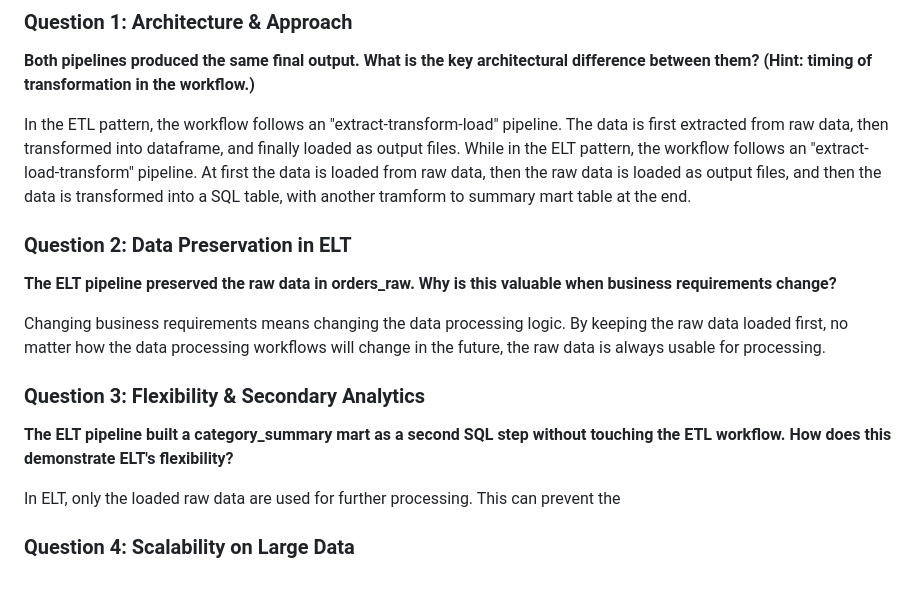
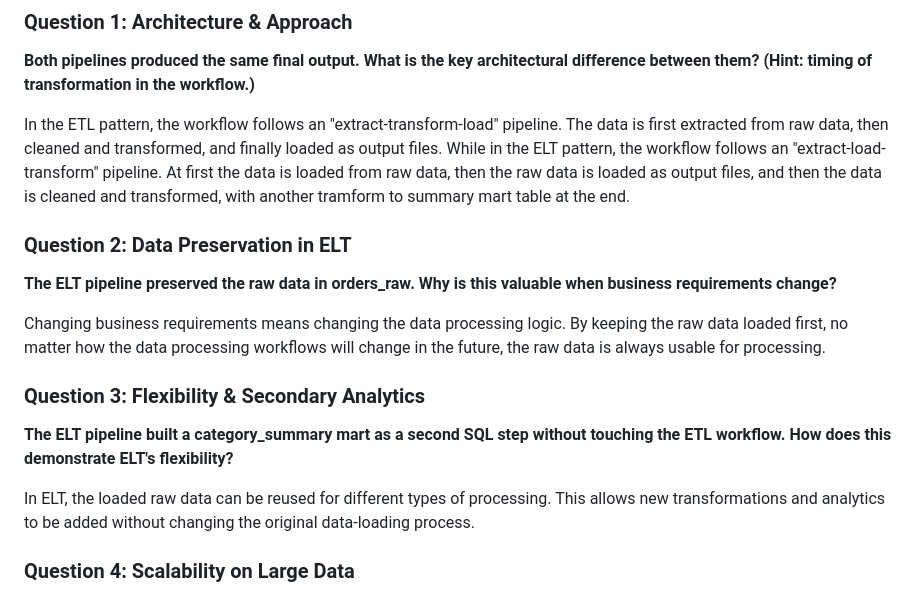
Before and after one commit to bosichen-ac/CST8921, a Markdown page: Lab13/Lab13.md, the part around the change. GitHub-like rendering.

Commit message:
update report

```diff
--- a/Lab13/Lab13.md
+++ b/Lab13/Lab13.md
@@ -39,7 +39,7 @@ The ETL pipeline transformed the data before writing it to storage. In compariso
 
 **Both pipelines produced the same final output. What is the key architectural difference between them? (Hint: timing of transformation in the workflow.)**
 
-In the ETL pattern, the workflow follows an "extract-transform-load" pipeline. The data is first extracted from raw data, then transformed into dataframe, and finally loaded as output files. While in the ELT pattern, the workflow follows an "extract-load-transform" pipeline. At first the data is loaded from raw data, then the raw data is loaded as output files, and then the data is transformed into a SQL table, with another tramform to summary mart table at the end.
+In the ETL pattern, the workflow follows an "extract-transform-load" pipeline. The data is first extracted from raw data, then cleaned and transformed, and finally loaded as output files. While in the ELT pattern, the workflow follows an "extract-load-transform" pipeline. At first the data is loaded from raw data, then the raw data is loaded as output files, and then the data is cleaned and transformed, with another tramform to summary mart table at the end.
 
 ### Question 2: Data Preservation in ELT
 
@@ -51,7 +51,7 @@ Changing business requirements means changing the data processing logic. By keep
 
 **The ELT pipeline built a category_summary mart as a second SQL step without touching the ETL workflow. How does this demonstrate ELT's flexibility?**
 
-In ELT, only the loaded raw data are used for further processing. This can prevent the
+In ELT, the loaded raw data can be reused for different types of processing. This allows new transformations and analytics to be added without changing the original data-loading process.
 
 ### Question 4: Scalability on Large Data
 
```
